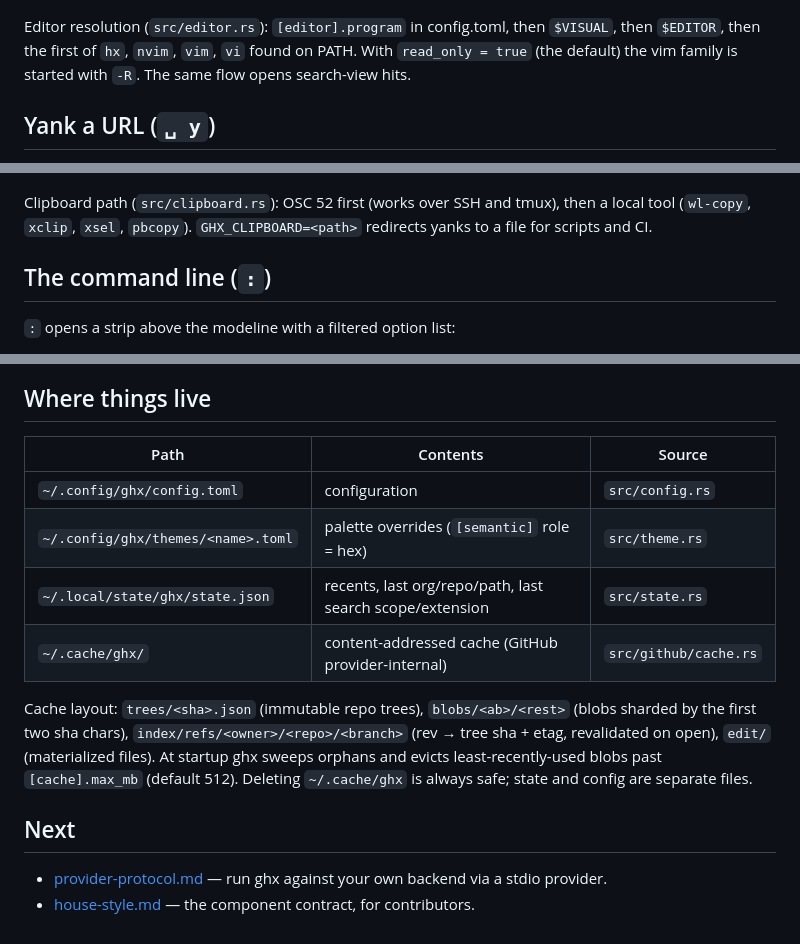
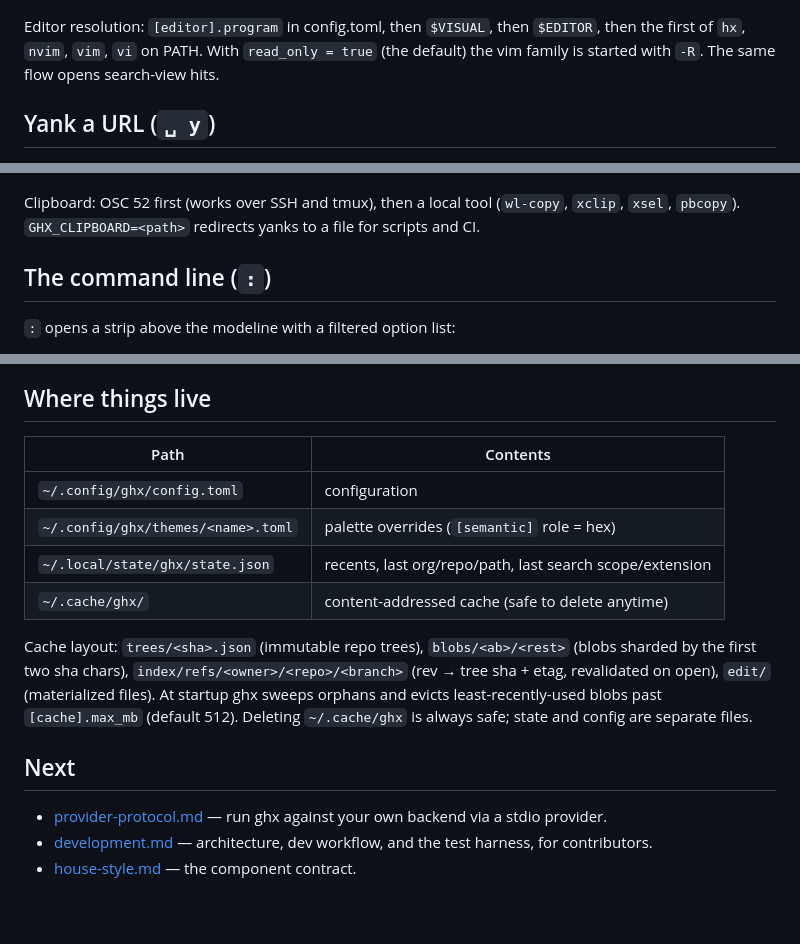
Before and after one commit to rootledev/rootle, a Markdown page: doc/getting-started.md, 3 parts joined by grey strips. Drawn GitHub-style.

```diff
--- a/doc/getting-started.md
+++ b/doc/getting-started.md
@@ -92,9 +92,8 @@ the terminal, and runs your editor on it. Edits are never written back.
 
 ![browsing with the preview pane](img/03-browse.png)
 
-Editor resolution (`src/editor.rs`): `[editor].program` in config.toml,
-then `$VISUAL`, then `$EDITOR`, then the first of `hx`, `nvim`, `vim`,
-`vi` found on PATH. With `read_only = true` (the default) the vim
+Editor resolution: `[editor].program` in config.toml, then `$VISUAL`,
+then `$EDITOR`, then the first of `hx`, `nvim`, `vim`, `vi` on PATH. With `read_only = true` (the default) the vim
 family is started with `-R`. The same flow opens search-view hits.
 
 ## Yank a URL (`␣ y`)
@@ -109,9 +108,9 @@ clipboard and confirms in the modeline ("yanked …"):
 
 ![yank toast](img/07-yank.png)
 
-Clipboard path (`src/clipboard.rs`): OSC 52 first (works over SSH and
-tmux), then a local tool (`wl-copy`, `xclip`, `xsel`, `pbcopy`).
-`GHX_CLIPBOARD=<path>` redirects yanks to a file for scripts and CI.
+Clipboard: OSC 52 first (works over SSH and tmux), then a local tool
+(`wl-copy`, `xclip`, `xsel`, `pbcopy`). `GHX_CLIPBOARD=<path>`
+redirects yanks to a file for scripts and CI.
 
 ## The command line (`:`)
 
@@ -145,12 +144,12 @@ summary. `Esc` cancels the wizard from any screen.
 
 ## Where things live
 
-| Path | Contents | Source |
-|---|---|---|
-| `~/.config/ghx/config.toml` | configuration | `src/config.rs` |
-| `~/.config/ghx/themes/<name>.toml` | palette overrides (`[semantic]` role = hex) | `src/theme.rs` |
-| `~/.local/state/ghx/state.json` | recents, last org/repo/path, last search scope/extension | `src/state.rs` |
-| `~/.cache/ghx/` | content-addressed cache (GitHub provider-internal) | `src/github/cache.rs` |
+| Path | Contents |
+|---|---|
+| `~/.config/ghx/config.toml` | configuration |
+| `~/.config/ghx/themes/<name>.toml` | palette overrides (`[semantic]` role = hex) |
+| `~/.local/state/ghx/state.json` | recents, last org/repo/path, last search scope/extension |
+| `~/.cache/ghx/` | content-addressed cache (safe to delete anytime) |
 
 Cache layout: `trees/<sha>.json` (immutable repo trees), `blobs/<ab>/<rest>`
 (blobs sharded by the first two sha chars), `index/refs/<owner>/<repo>/<branch>`
@@ -163,5 +162,6 @@ state and config are separate files.
 
 - [provider-protocol.md](provider-protocol.md) — run ghx against your
   own backend via a stdio provider.
-- [house-style.md](house-style.md) — the component contract, for
-  contributors.
+- [development.md](development.md) — architecture, dev workflow, and
+  the test harness, for contributors.
+- [house-style.md](house-style.md) — the component contract.
```
Also changed, not shown: other parts of doc/getting-started.md (+2 -2 lines), README.md (+5 -3 lines), doc/development.md (added, +122 -0 lines).
